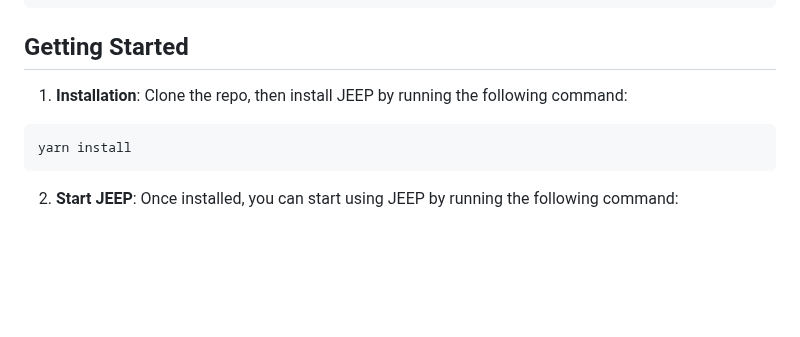
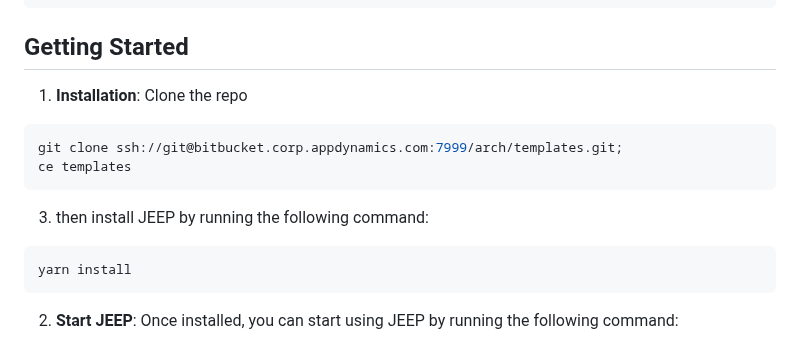
Before and after one commit to cisco-open/stated, a Markdown page: README.md, the part around the change. Rendered like a GitHub page; blank space fills up the shorter version.

````diff
--- a/README.md
+++ b/README.md
@@ -20,7 +20,12 @@ ghendrey$ jeep.js
 
 ## Getting Started
 
-1. **Installation**: Clone the repo, then install JEEP by running the following command:
+1. **Installation**: Clone the repo
+```bash
+git clone ssh://git@bitbucket.corp.appdynamics.com:7999/arch/templates.git;
+ce templates
+```
+3. then install JEEP by running the following command:
 
 ```bash
 yarn install
````
